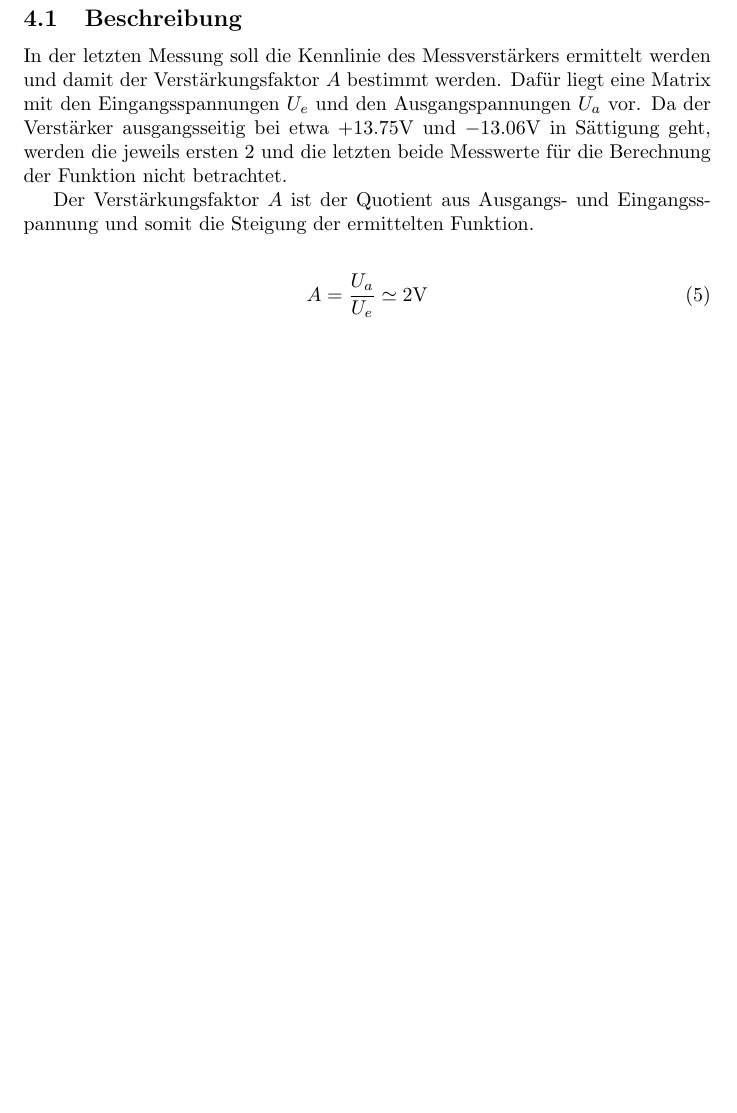
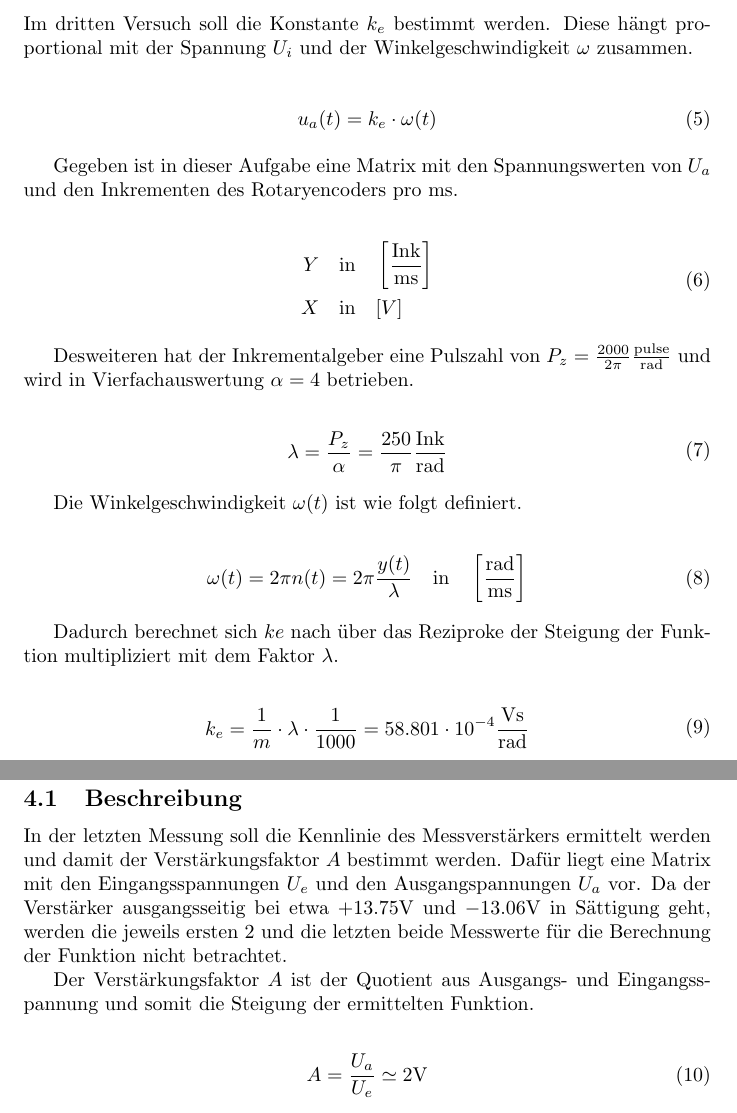
Before and after one commit to anneoneone/aktorik_sensorik, a LaTeX document (Termin1/main.tex, which reads Termin1/laTex/as_labor01_3.tex): part of page 11 of 12 before the commit and two parts of pages 9 and 11 of 12 after it, the two joined at a grey line, cut at the place of the change, the shorter picture padded with empty space. Compiled offline with pdfLaTeX.

Commit message:
labor01_3

```diff
--- a/Termin1/laTex/as_labor01_3.tex
+++ b/Termin1/laTex/as_labor01_3.tex
@@ -1,6 +1,54 @@
 \section{Messung des Stillstandsdrehmomentes}
 
 \subsection{Beschreibung}
-\lipsum[1]\\
+
+Im dritten Versuch soll die Konstante $k_e$ bestimmt werden. Diese
+hängt proportional mit der Spannung $U_i$ und der Winkelgeschwindigkeit
+$\omega$ zusammen.
+
+\begin{equation} \label{eq131}
+    \begin{split}
+        u_a(t)=k_e \cdot \omega (t)
+    \end{split}
+\end{equation}
+
+Gegeben ist in dieser Aufgabe eine Matrix mit den Spannungswerten von
+$U_a$ und den Inkrementen des Rotaryencoders pro $\mathrm{ms}$.
+
+\begin{equation} \label{eq132}
+    \begin{split}
+        Y& \quad \text{in} \quad \left[\frac{\mathrm{Ink}}{\mathrm{ms}}\right]\\
+        X& \quad \text{in} \quad [V]
+    \end{split}
+\end{equation}
+
+Desweiteren hat der Inkrementalgeber eine Pulszahl von $P_z=\frac{2000}{2\pi} \mathrm{\frac{pulse}{rad}}$
+und wird in Vierfachauswertung $\alpha=4$ betrieben.
+
+\begin{equation} \label{eq133}
+    \begin{split}
+        \lambda = \frac{P_z}{\alpha} = \frac{250}{\pi} \mathrm{\frac{Ink}{rad}}
+    \end{split}
+\end{equation}
+
+Die Winkelgeschwindigkeit $\omega(t)$ ist wie folgt definiert.
+
+\begin{equation} \label{eq134}
+    \begin{split}
+       \omega(t)= 2 \pi n(t)=2 \pi \frac{y(t)}{\lambda} \quad \text{in} \quad \left[\mathrm{\frac{rad}{ms}} \right]
+    \end{split}
+\end{equation}
+
+Dadurch berechnet sich $ke$ nach über das Reziproke der Steigung der Funktion
+multipliziert mit dem Faktor $\lambda$.
+
+\begin{equation} \label{eq134}
+    \begin{split}
+    k_e = \frac{1}{m} \cdot \lambda \cdot \frac{1}{1000} = 58.801 \cdot 10^{-4} \mathrm{\frac{Vs}{rad}}
+    \end{split}
+\end{equation}
+
+
+
 
 \subsection{Ausgabe der Lösung}
```
Also changed, not shown: Termin1/img/as_labor01_3.png, Termin1/main.pdf, Termin1/laTex/as_labor01_3.tex (2 more changed lines).
